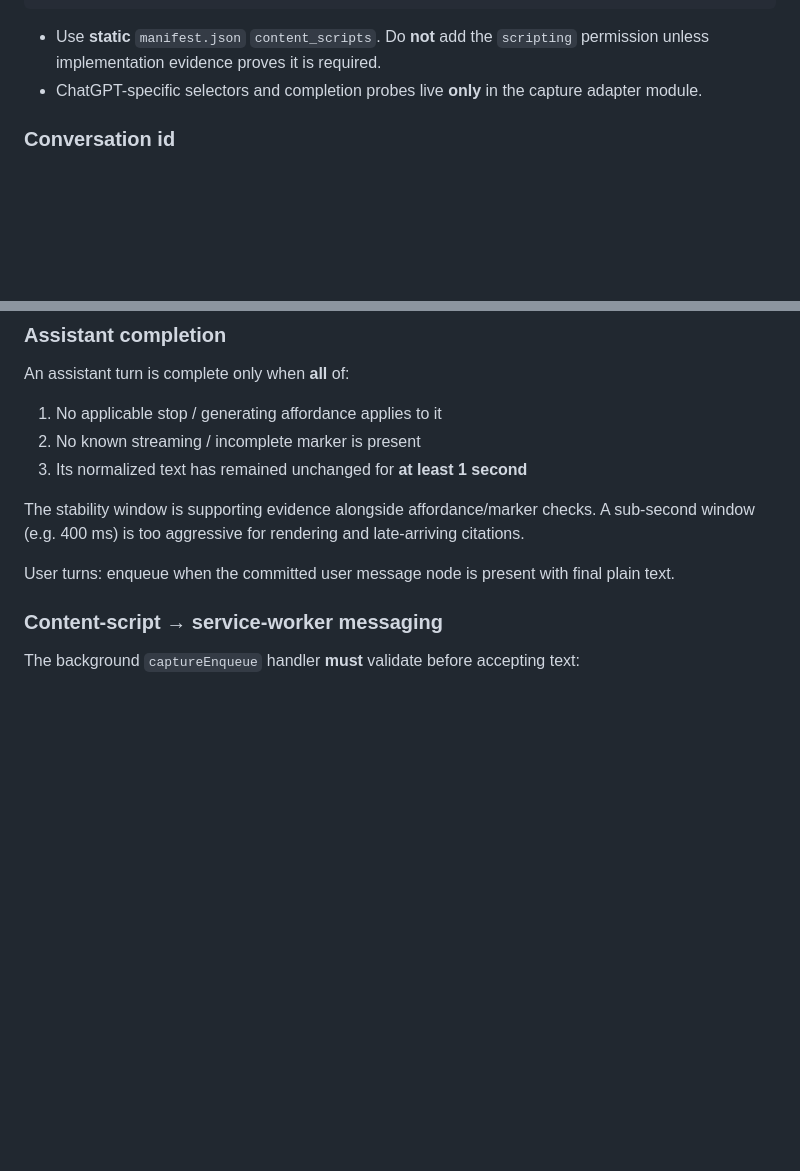
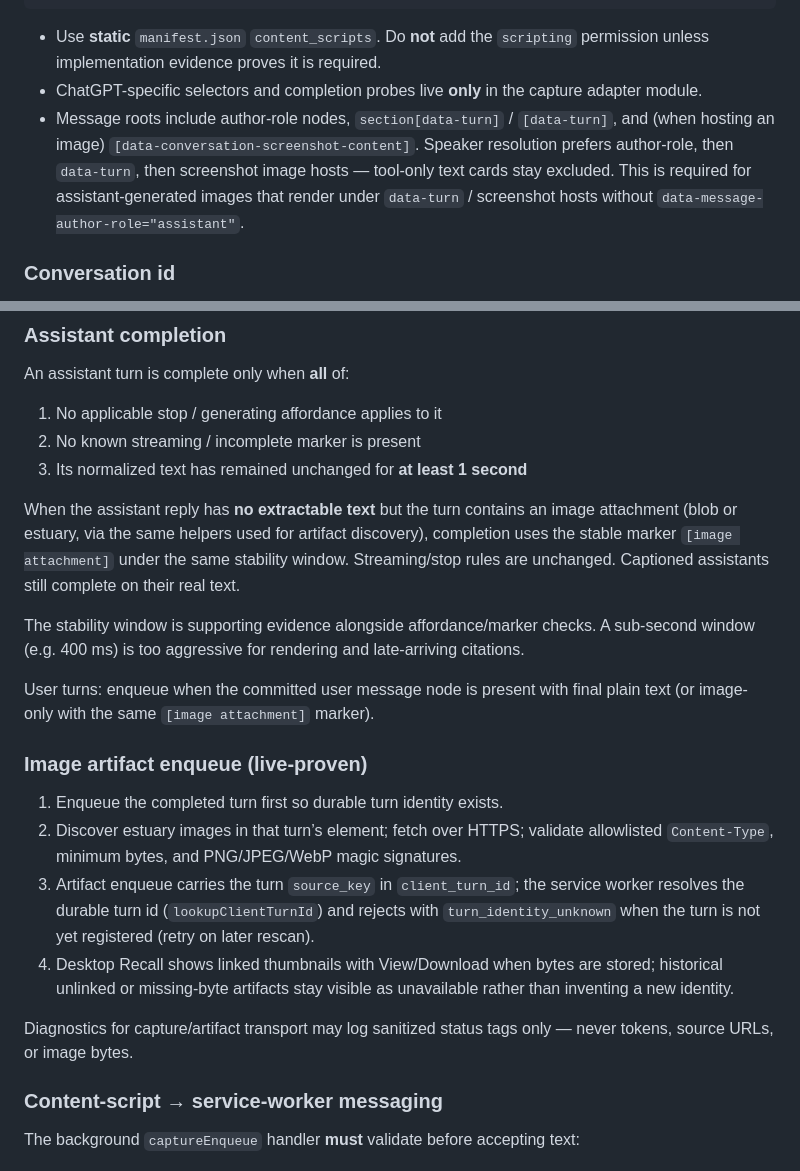
Before and after one commit to newellstarks/NewellAI, a Markdown page: docs/CaptureClient.md, 2 parts joined by grey strips. GitHub-like rendering; blank space fills up the shorter version.

```diff
--- a/docs/CaptureClient.md
+++ b/docs/CaptureClient.md
@@ -90,6 +90,7 @@ ChatGPT DOM (approved origins only)
 
 - Use **static** `manifest.json` `content_scripts`. Do **not** add the `scripting` permission unless implementation evidence proves it is required.
 - ChatGPT-specific selectors and completion probes live **only** in the capture adapter module.
+- Message roots include author-role nodes, `section[data-turn]` / `[data-turn]`, and (when hosting an image) `[data-conversation-screenshot-content]`. Speaker resolution prefers author-role, then `data-turn`, then screenshot image hosts — tool-only text cards stay excluded. This is required for assistant-generated images that render under `data-turn` / screenshot hosts without `data-message-author-role="assistant"`.
 
 ### Conversation id
 
@@ -139,9 +140,20 @@ An assistant turn is complete only when **all** of:
 2. No known streaming / incomplete marker is present
 3. Its normalized text has remained unchanged for **at least 1 second**
 
+When the assistant reply has **no extractable text** but the turn contains an image attachment (blob or estuary, via the same helpers used for artifact discovery), completion uses the stable marker `[image attachment]` under the same stability window. Streaming/stop rules are unchanged. Captioned assistants still complete on their real text.
+
 The stability window is supporting evidence alongside affordance/marker checks. A sub-second window (e.g. 400 ms) is too aggressive for rendering and late-arriving citations.
 
-User turns: enqueue when the committed user message node is present with final plain text.
+User turns: enqueue when the committed user message node is present with final plain text (or image-only with the same `[image attachment]` marker).
+
+### Image artifact enqueue (live-proven)
+
+1. Enqueue the completed turn first so durable turn identity exists.
+2. Discover estuary images in that turn’s element; fetch over HTTPS; validate allowlisted `Content-Type`, minimum bytes, and PNG/JPEG/WebP magic signatures.
+3. Artifact enqueue carries the turn `source_key` in `client_turn_id`; the service worker resolves the durable turn id (`lookupClientTurnId`) and rejects with `turn_identity_unknown` when the turn is not yet registered (retry on later rescan).
+4. Desktop Recall shows linked thumbnails with View/Download when bytes are stored; historical unlinked or missing-byte artifacts stay visible as unavailable rather than inventing a new identity.
+
+Diagnostics for capture/artifact transport may log sanitized status tags only — never tokens, source URLs, or image bytes.
 
 ### Content-script → service-worker messaging
 
```
Also changed, not shown: docs/Artifacts.md (+14 -0 lines).
